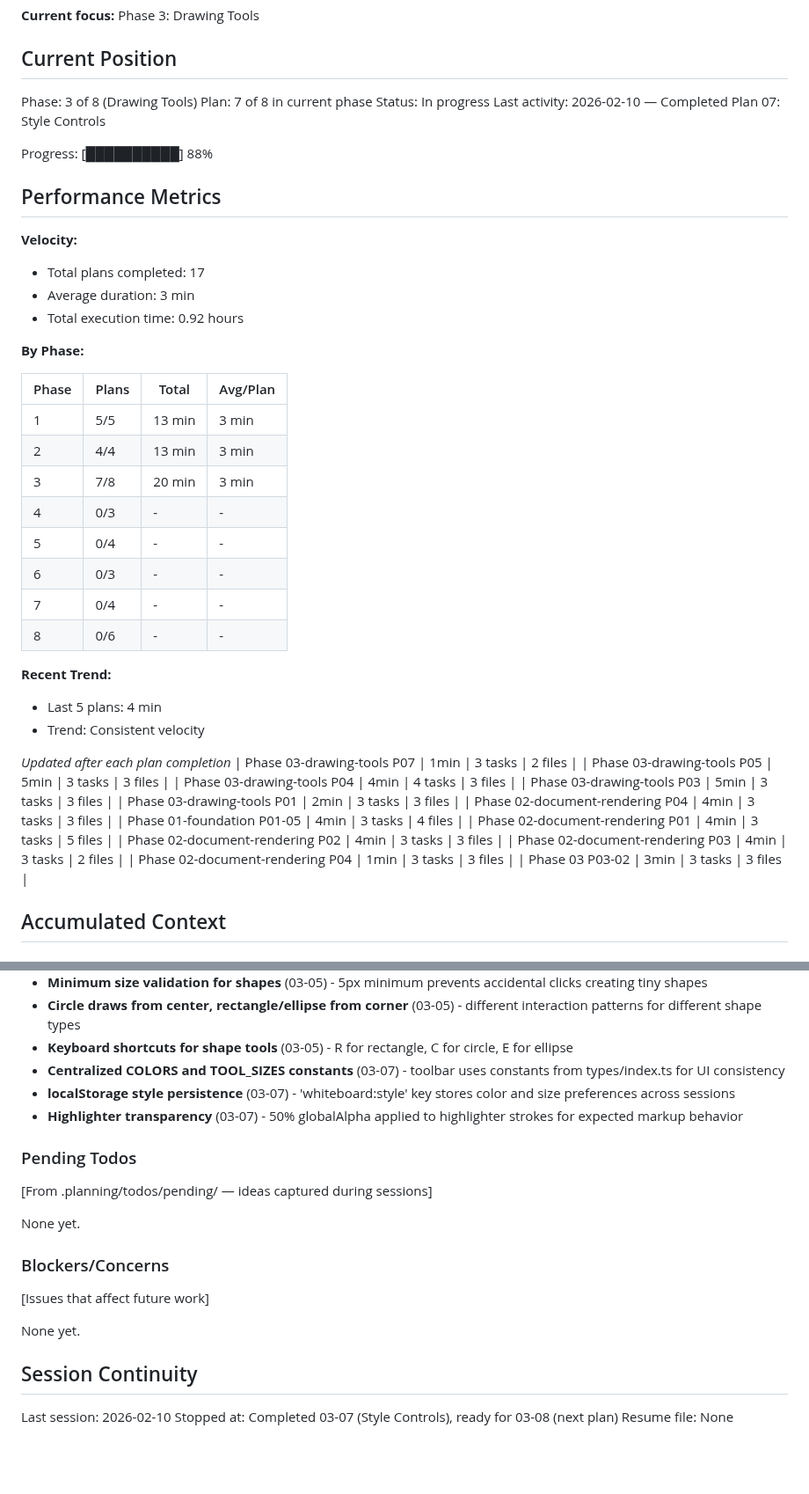
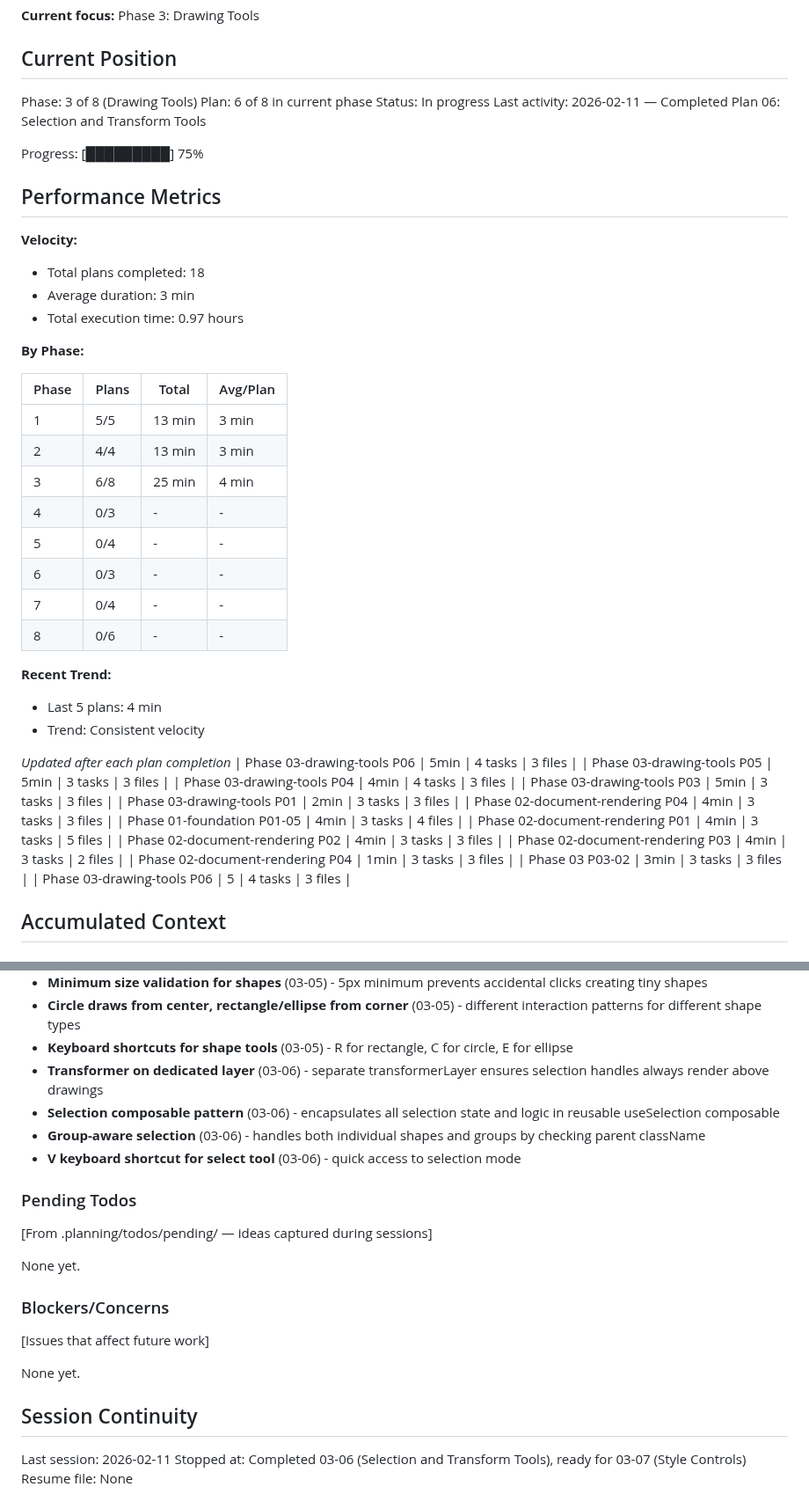
Before and after one commit to alaw989/vp-whiteboard, a Markdown page: .planning/STATE.md, 2 parts joined by grey strips. Shown at 88% size. GitHub-like rendering; blank space fills up the shorter version.

Commit message:
docs(03-06): complete selection and transform tools plan

```diff
--- a/.planning/STATE.md
+++ b/.planning/STATE.md
@@ -11,18 +11,18 @@ See: .planning/PROJECT.md (updated 2026-02-10)
 ## Current Position
 
 Phase: 3 of 8 (Drawing Tools)
-Plan: 7 of 8 in current phase
+Plan: 6 of 8 in current phase
 Status: In progress
-Last activity: 2026-02-10 — Completed Plan 07: Style Controls
+Last activity: 2026-02-11 — Completed Plan 06: Selection and Transform Tools
 
-Progress: [██████████] 88%
+Progress: [█████████] 75%
 
 ## Performance Metrics
 
 **Velocity:**
-- Total plans completed: 17
+- Total plans completed: 18
 - Average duration: 3 min
-- Total execution time: 0.92 hours
+- Total execution time: 0.97 hours
 
 **By Phase:**
 
@@ -30,7 +30,7 @@ Progress: [██████████] 88%
 |-------|-------|-------|----------|
 | 1 | 5/5 | 13 min | 3 min |
 | 2 | 4/4 | 13 min | 3 min |
-| 3 | 7/8 | 20 min | 3 min |
+| 3 | 6/8 | 25 min | 4 min |
 | 4 | 0/3 | - | - |
 | 5 | 0/4 | - | - |
 | 6 | 0/3 | - | - |
@@ -42,7 +42,7 @@ Progress: [██████████] 88%
 - Trend: Consistent velocity
 
 *Updated after each plan completion*
-| Phase 03-drawing-tools P07 | 1min | 3 tasks | 2 files |
+| Phase 03-drawing-tools P06 | 5min | 4 tasks | 3 files |
 | Phase 03-drawing-tools P05 | 5min | 3 tasks | 3 files |
 | Phase 03-drawing-tools P04 | 4min | 4 tasks | 3 files |
 | Phase 03-drawing-tools P03 | 5min | 3 tasks | 3 files |
@@ -54,6 +54,7 @@ Progress: [██████████] 88%
 | Phase 02-document-rendering P03 | 4min | 3 tasks | 2 files |
 | Phase 02-document-rendering P04 | 1min | 3 tasks | 3 files |
 | Phase 03 P03-02 | 3min | 3 tasks | 3 files |
+| Phase 03-drawing-tools P06 | 5 | 4 tasks | 3 files |
 
 ## Accumulated Context
 
@@ -104,9 +105,10 @@ Recent decisions affecting current work:
 - **Minimum size validation for shapes** (03-05) - 5px minimum prevents accidental clicks creating tiny shapes
 - **Circle draws from center, rectangle/ellipse from corner** (03-05) - different interaction patterns for different shape types
 - **Keyboard shortcuts for shape tools** (03-05) - R for rectangle, C for circle, E for ellipse
-- **Centralized COLORS and TOOL_SIZES constants** (03-07) - toolbar uses constants from types/index.ts for UI consistency
-- **localStorage style persistence** (03-07) - 'whiteboard:style' key stores color and size preferences across sessions
-- **Highlighter transparency** (03-07) - 50% globalAlpha applied to highlighter strokes for expected markup behavior
+- **Transformer on dedicated layer** (03-06) - separate transformerLayer ensures selection handles always render above drawings
+- **Selection composable pattern** (03-06) - encapsulates all selection state and logic in reusable useSelection composable
+- **Group-aware selection** (03-06) - handles both individual shapes and groups by checking parent className
+- **V keyboard shortcut for select tool** (03-06) - quick access to selection mode
 
 ### Pending Todos
 
@@ -122,6 +124,6 @@ None yet.
 
 ## Session Continuity
 
-Last session: 2026-02-10
-Stopped at: Completed 03-07 (Style Controls), ready for 03-08 (next plan)
+Last session: 2026-02-11
+Stopped at: Completed 03-06 (Selection and Transform Tools), ready for 03-07 (Style Controls)
 Resume file: None
```
Also changed, not shown: 1 other file.
